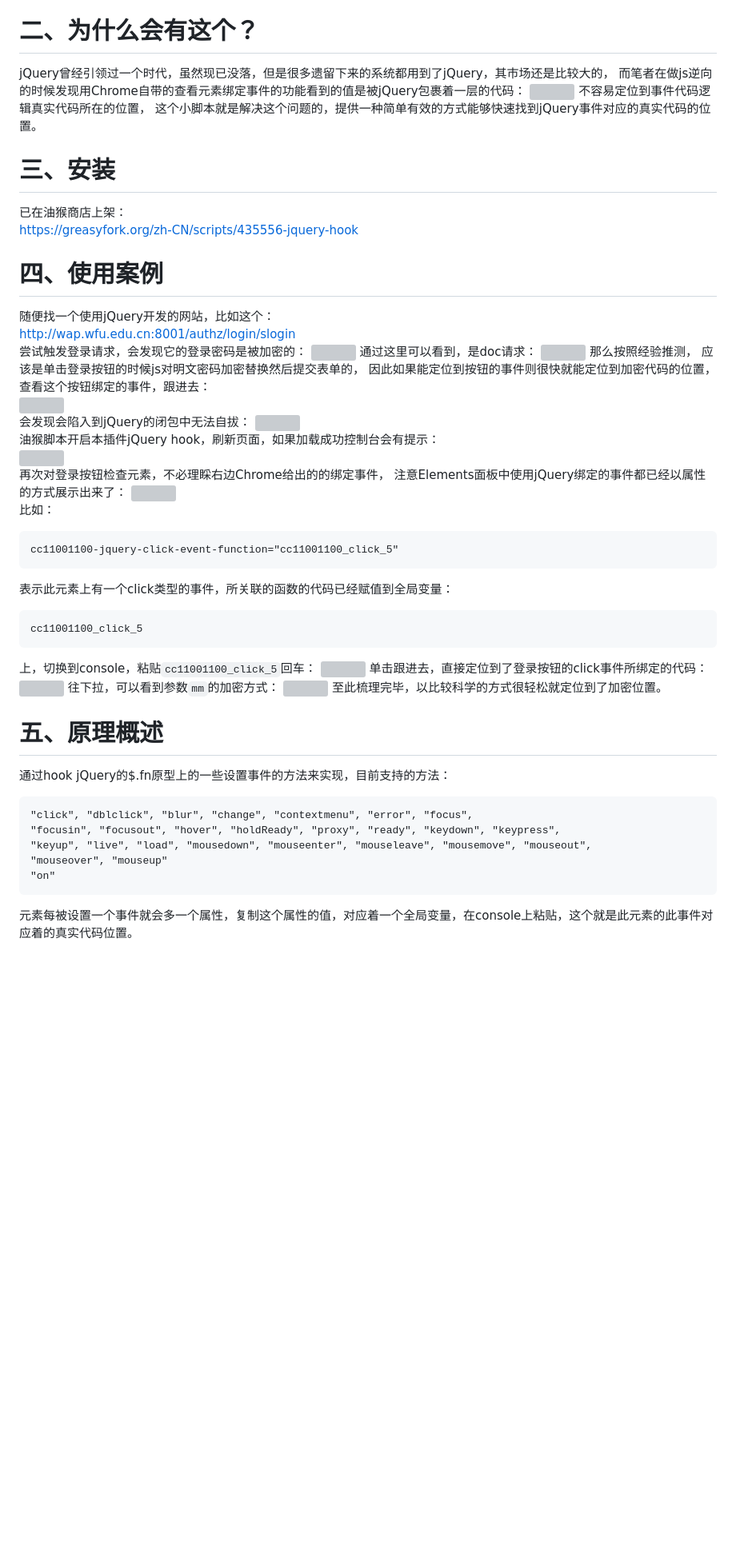
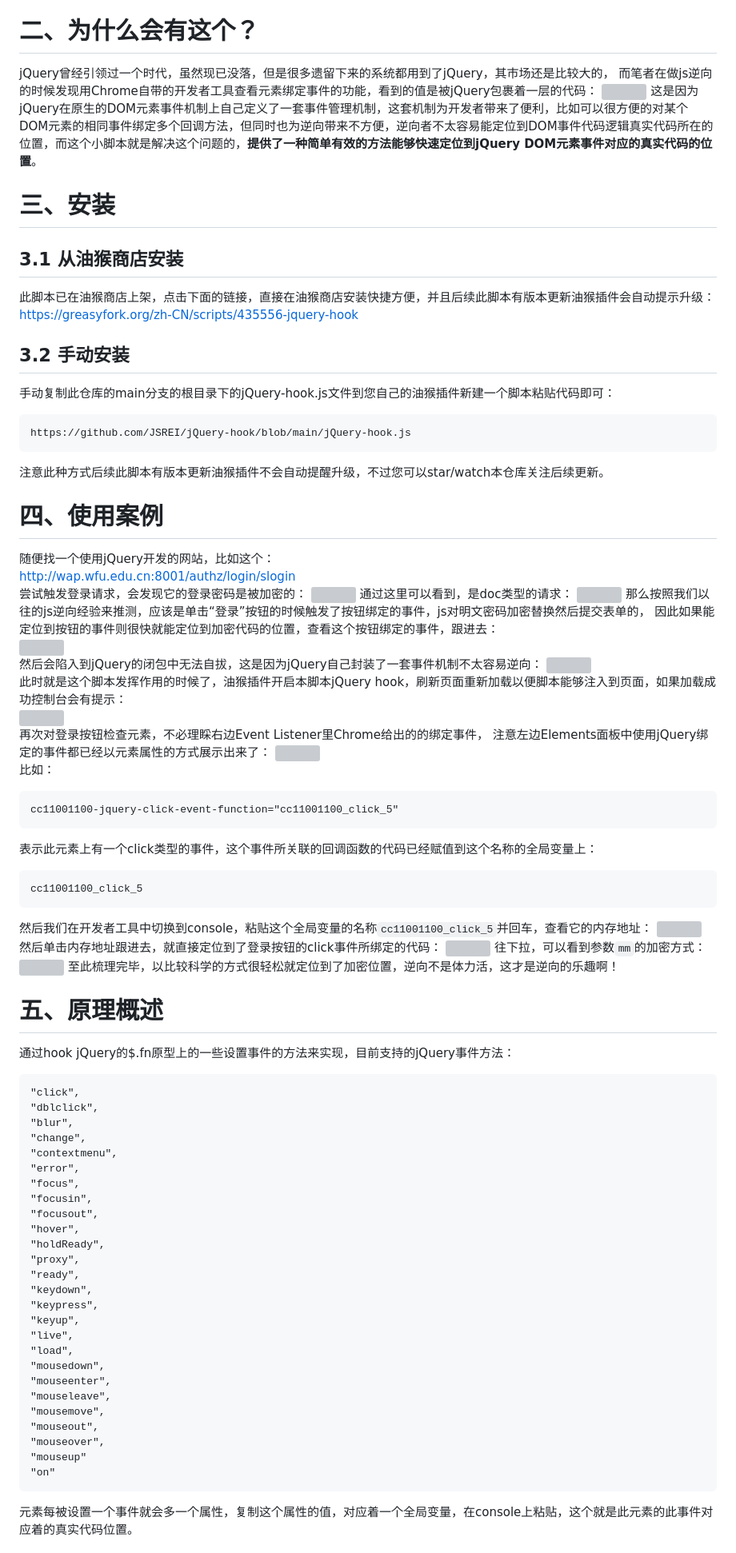
Before and after one commit to JSREI/jQuery-hook, a Markdown page: README.md, the part around one of its changes. Shown at 80% size. Rendered like a GitHub page; blank space fills up the shorter version; grey boxes are pictures that could not be loaded.

````diff
--- a/README.md
+++ b/README.md
@@ -6,54 +6,89 @@
 
 # 二、为什么会有这个？
 
-jQuery曾经引领过一个时代，虽然现已没落，但是很多遗留下来的系统都用到了jQuery，其市场还是比较大的， 而笔者在做js逆向的时候发现用Chrome自带的查看元素绑定事件的功能看到的值是被jQuery包裹着一层的代码：
+jQuery曾经引领过一个时代，虽然现已没落，但是很多遗留下来的系统都用到了jQuery，其市场还是比较大的， 而笔者在做js逆向的时候发现用Chrome自带的开发者工具查看元素绑定事件的功能，看到的值是被jQuery包裹着一层的代码：
 ![](markdown-images/README_images/160b9e7a.png)
-不容易定位到事件代码逻辑真实代码所在的位置， 这个小脚本就是解决这个问题的，提供一种简单有效的方式能够快速找到jQuery事件对应的真实代码的位置。
+这是因为jQuery在原生的DOM元素事件机制上自己定义了一套事件管理机制，这套机制为开发者带来了便利，比如可以很方便的对某个DOM元素的相同事件绑定多个回调方法，但同时也为逆向带来不方便，逆向者不太容易能定位到DOM事件代码逻辑真实代码所在的位置，而这个小脚本就是解决这个问题的，**提供了一种简单有效的方法能够快速定位到jQuery DOM元素事件对应的真实代码的位置**。
 
 # 三、安装
-已在油猴商店上架：
+
+## 3.1 从油猴商店安装
+
+此脚本已在油猴商店上架，点击下面的链接，直接在油猴商店安装快捷方便，并且后续此脚本有版本更新油猴插件会自动提示升级：
 [https://greasyfork.org/zh-CN/scripts/435556-jquery-hook](https://greasyfork.org/zh-CN/scripts/435556-jquery-hook)
+
+## 3.2 手动安装
+
+手动复制此仓库的main分支的根目录下的jQuery-hook.js文件到您自己的油猴插件新建一个脚本粘贴代码即可：
+
+```
+https://github.com/JSREI/jQuery-hook/blob/main/jQuery-hook.js
+```
+
+注意此种方式后续此脚本有版本更新油猴插件不会自动提醒升级，不过您可以star/watch本仓库关注后续更新。
 
 # 四、使用案例
 随便找一个使用jQuery开发的网站，比如这个：
 [http://wap.wfu.edu.cn:8001/authz/login/slogin](http://wap.wfu.edu.cn:8001/authz/login/slogin)
 尝试触发登录请求，会发现它的登录密码是被加密的：
 ![](markdown-images/README_images/69f2a236.png)
-通过这里可以看到，是doc请求：
+通过这里可以看到，是doc类型的请求：
 ![](markdown-images/README_images/d4bf6528.png)
-那么按照经验推测， 应该是单击登录按钮的时候js对明文密码加密替换然后提交表单的，
+那么按照我们以往的js逆向经验来推测，应该是单击“登录”按钮的时候触发了按钮绑定的事件，js对明文密码加密替换然后提交表单的，
 因此如果能定位到按钮的事件则很快就能定位到加密代码的位置，查看这个按钮绑定的事件，跟进去：
 ![](markdown-images/README_images/160b9e7a.png)
-会发现会陷入到jQuery的闭包中无法自拔：
+然后会陷入到jQuery的闭包中无法自拔，这是因为jQuery自己封装了一套事件机制不太容易逆向：
 ![](markdown-images/README_images/bb826340.png)
-油猴脚本开启本插件jQuery hook，刷新页面，如果加载成功控制台会有提示：
+此时就是这个脚本发挥作用的时候了，油猴插件开启本脚本jQuery hook，刷新页面重新加载以便脚本能够注入到页面，如果加载成功控制台会有提示：
 ![](markdown-images/README_images/90f8932a.png)
-再次对登录按钮检查元素，不必理睬右边Chrome给出的的绑定事件， 注意Elements面板中使用jQuery绑定的事件都已经以属性的方式展示出来了：
+再次对登录按钮检查元素，不必理睬右边Event Listener里Chrome给出的的绑定事件， 注意左边Elements面板中使用jQuery绑定的事件都已经以元素属性的方式展示出来了：
 ![](markdown-images/README_images/a39e269d.png)
 比如：
+
 ```text
 cc11001100-jquery-click-event-function="cc11001100_click_5"
 ```
-表示此元素上有一个click类型的事件，所关联的函数的代码已经赋值到全局变量：
+表示此元素上有一个click类型的事件，这个事件所关联的回调函数的代码已经赋值到这个名称的全局变量上：
 ```text
 cc11001100_click_5
 ```
-上，切换到console，粘贴`cc11001100_click_5`回车：
+然后我们在开发者工具中切换到console，粘贴这个全局变量的名称`cc11001100_click_5`并回车，查看它的内存地址：
 ![](markdown-images/README_images/f12e305d.png)
-单击跟进去，直接定位到了登录按钮的click事件所绑定的代码：
+然后单击内存地址跟进去，就直接定位到了登录按钮的click事件所绑定的代码：
 ![](markdown-images/README_images/3409d649.png)
 往下拉，可以看到参数`mm`的加密方式：
 ![](markdown-images/README_images/0e8288d7.png)
-至此梳理完毕，以比较科学的方式很轻松就定位到了加密位置。
+至此梳理完毕，以比较科学的方式很轻松就定位到了加密位置，逆向不是体力活，这才是逆向的乐趣啊！
 
 # 五、原理概述
-通过hook jQuery的$.fn原型上的一些设置事件的方法来实现，目前支持的方法：
+通过hook jQuery的$.fn原型上的一些设置事件的方法来实现，目前支持的jQuery事件方法：
 
 ```text
-"click", "dblclick", "blur", "change", "contextmenu", "error", "focus",
-"focusin", "focusout", "hover", "holdReady", "proxy", "ready", "keydown", "keypress",
-"keyup", "live", "load", "mousedown", "mouseenter", "mouseleave", "mousemove", "mouseout",
-"mouseover", "mouseup"
+"click",
+"dblclick",
+"blur",
+"change",
+"contextmenu",
+"error",
+"focus",
+"focusin",
+"focusout",
+"hover",
+"holdReady",
+"proxy",
+"ready",
+"keydown",
+"keypress",
+"keyup",
+"live",
+"load",
+"mousedown",
+"mouseenter",
+"mouseleave",
+"mousemove",
+"mouseout",
+"mouseover",
+"mouseup"
 "on"
 ```
 
````
Also changed, not shown: other parts of README.md (+5 -3 lines).
